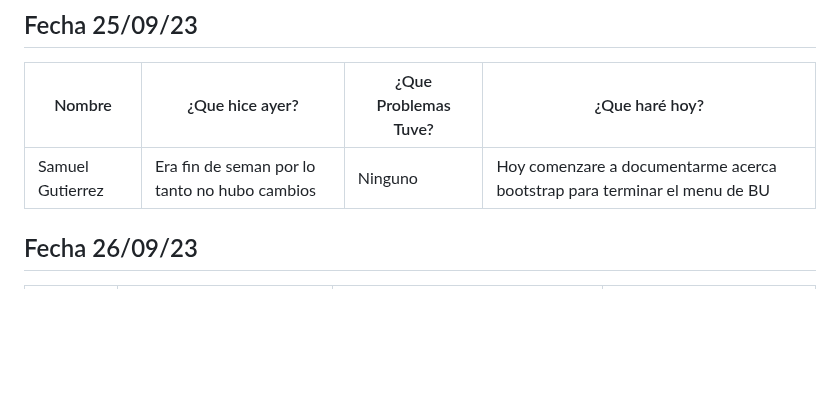
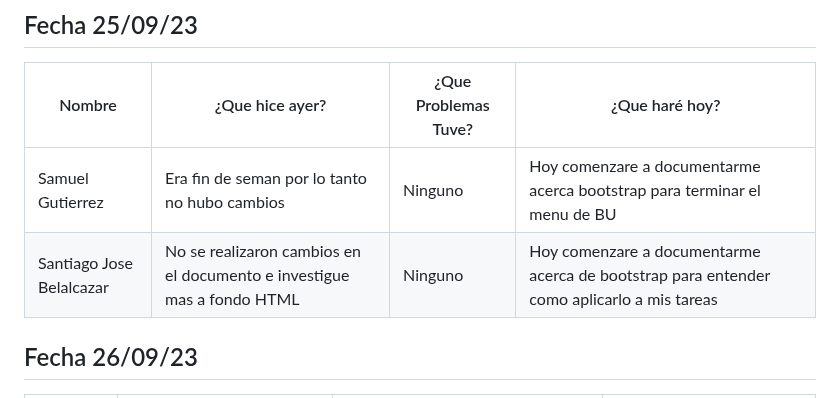
Before and after one commit to SamuelGutierrez24/Proyecto_Integrador1-StudentsManagement, a Markdown page: MarkdownDaily.md, the part around the change. GitHub-like rendering; blank space fills up the shorter version.

Commit message:
Docs: daily (25/09/2023)-Santiago Belalcazar

```diff
--- a/MarkdownDaily.md
+++ b/MarkdownDaily.md
@@ -58,6 +58,7 @@
 |Nombre|¿Que hice ayer?|¿Que Problemas Tuve?|¿Que haré hoy?|
 |---|---|---|---|
 |Samuel Gutierrez |Era fin de seman por lo tanto no hubo cambios | Ninguno | Hoy comenzare a documentarme acerca bootstrap para terminar el menu de BU|
+|Santiago Jose Belalcazar |No se realizaron cambios en el documento e investigue mas a fondo HTML | Ninguno | Hoy comenzare a documentarme acerca de bootstrap para entender como aplicarlo a mis tareas|
 
 ## Fecha 26/09/23
 
```
